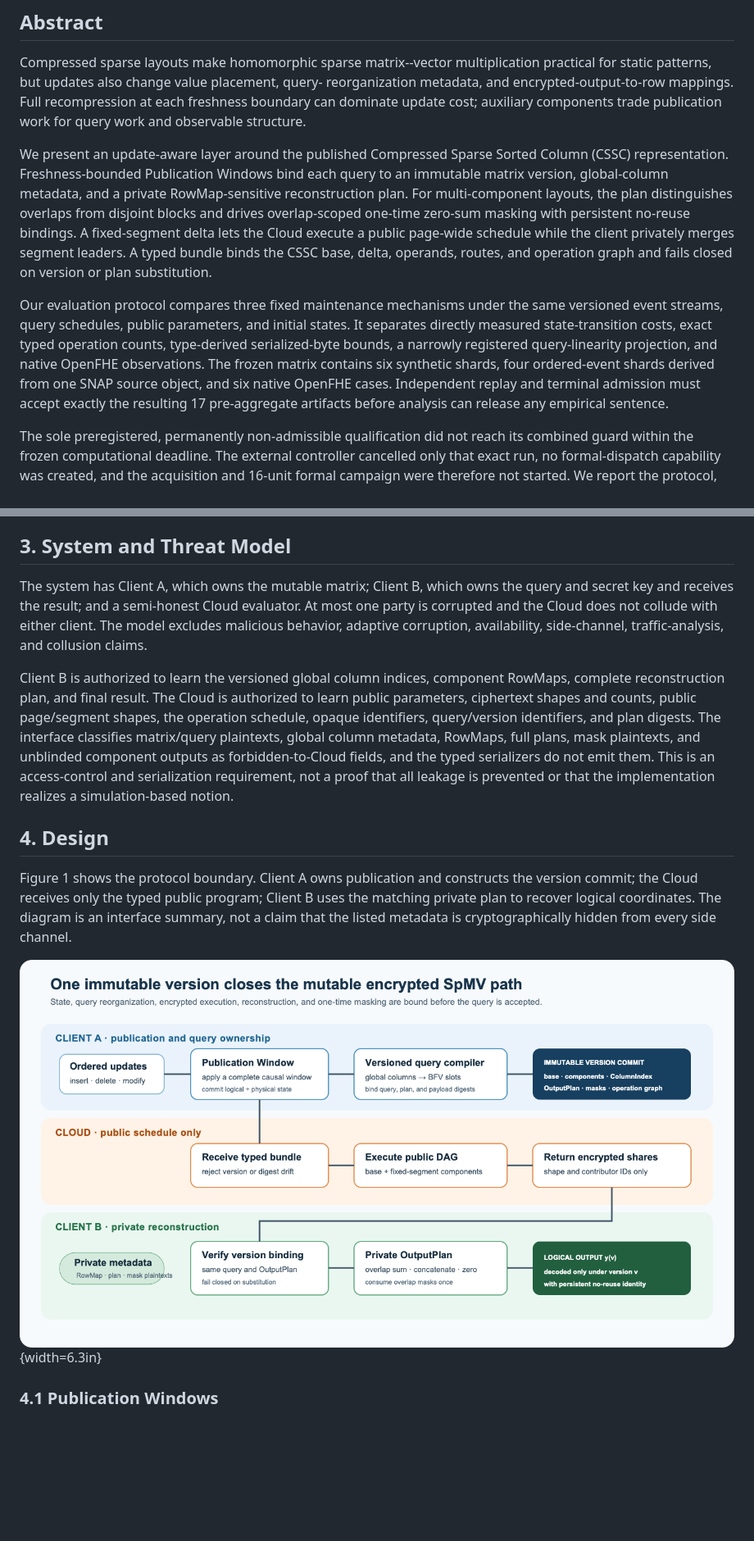
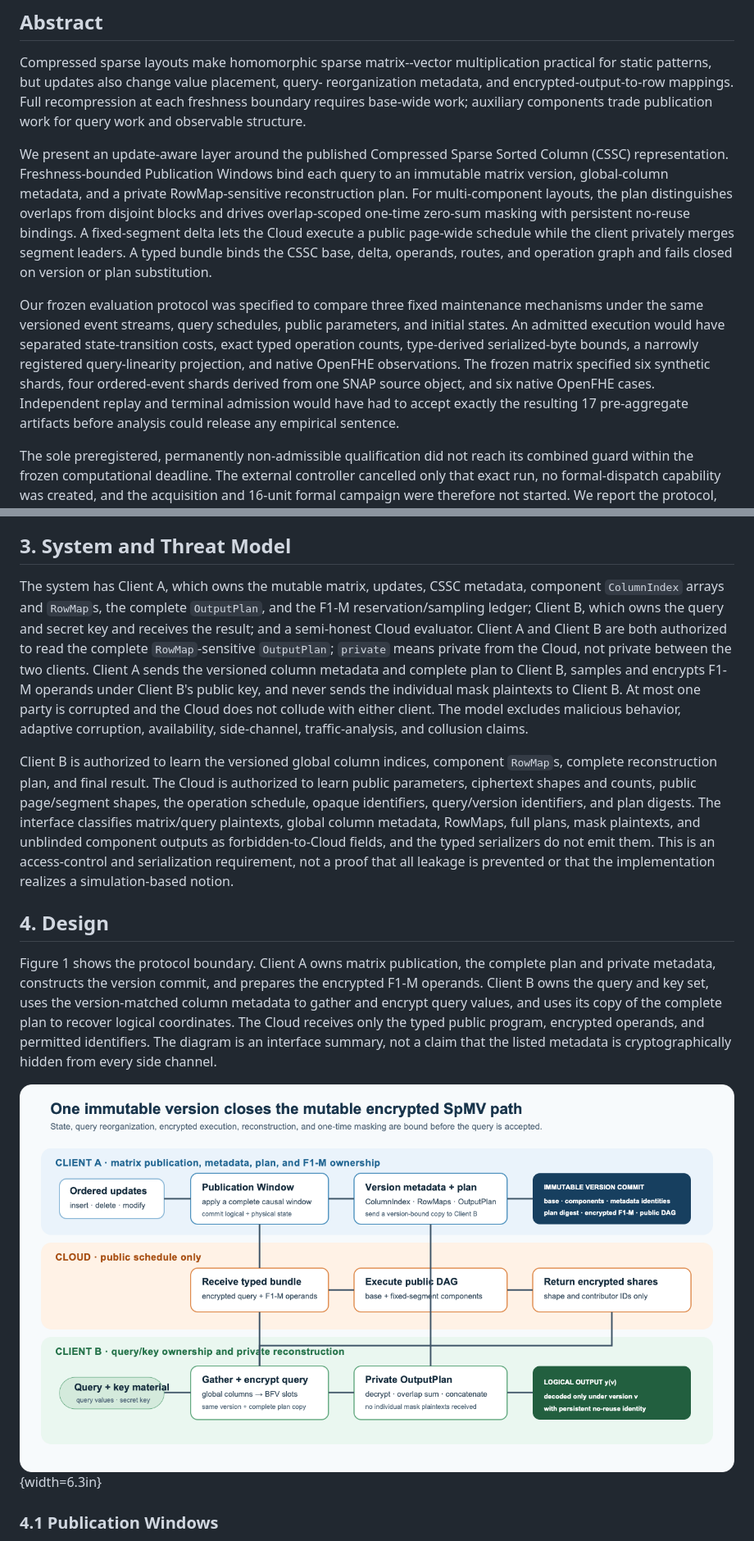
Before and after one commit to leemaple/dynamic-cssc-spmv, a Markdown page: docs/paper/manuscript-draft.md, 2 parts joined by grey strips. Shown: that part at 82% size. Drawn GitHub-style; pictures changed too: docs/paper/assets/route-c-protocol-flow.png; blank space fills up the shorter version.

Commit message:
paper: close Route C external review blockers

```diff
--- a/docs/paper/manuscript-draft.md
+++ b/docs/paper/manuscript-draft.md
@@ -11,7 +11,7 @@
 Compressed sparse layouts make homomorphic sparse matrix--vector multiplication
 practical for static patterns, but updates also change value placement, query-
 reorganization metadata, and encrypted-output-to-row mappings. Full
-recompression at each freshness boundary can dominate update cost; auxiliary
+recompression at each freshness boundary requires base-wide work; auxiliary
 components trade publication work for query work and observable structure.
 
 We present an update-aware layer around the published Compressed Sparse Sorted
@@ -24,15 +24,16 @@ the Cloud execute a public page-wide schedule while the client privately merges
 segment leaders. A typed bundle binds the CSSC base, delta, operands, routes,
 and operation graph and fails closed on version or plan substitution.
 
-Our evaluation protocol compares three fixed maintenance mechanisms under the
-same versioned event streams, query schedules, public parameters, and initial
-states. It separates directly measured state-transition costs, exact typed
-operation counts, type-derived serialized-byte bounds, a narrowly registered
-query-linearity projection, and native OpenFHE observations. The frozen matrix
-contains six synthetic shards, four ordered-event shards derived from one SNAP
-source object, and six native OpenFHE cases. Independent replay and terminal
-admission must accept exactly the resulting 17 pre-aggregate artifacts before
-analysis can release any empirical sentence.
+Our frozen evaluation protocol was specified to compare three fixed maintenance
+mechanisms under the same versioned event streams, query schedules, public
+parameters, and initial states. An admitted execution would have separated
+state-transition costs, exact typed operation counts, type-derived
+serialized-byte bounds, a narrowly registered query-linearity projection, and
+native OpenFHE observations. The frozen matrix specified six synthetic shards,
+four ordered-event shards derived from one SNAP source object, and six native
+OpenFHE cases. Independent replay and terminal admission would have had to
+accept exactly the resulting 17 pre-aggregate artifacts before analysis could
+release any empirical sentence.
 
 The sole preregistered, permanently non-admissible qualification did not reach
 its combined guard within the frozen computational deadline. The external
@@ -182,14 +185,21 @@ updates also predate this work and delimit any claim about encrypted mutability
 
 ## 3. System and Threat Model
 
-The system has Client A, which owns the mutable matrix; Client B, which owns the
-query and secret key and receives the result; and a semi-honest Cloud evaluator.
-At most one party is corrupted and the Cloud does not collude with either client.
-The model excludes malicious behavior, adaptive corruption, availability,
-side-channel, traffic-analysis, and collusion claims.
+The system has Client A, which owns the mutable matrix, updates, CSSC metadata,
+component `ColumnIndex` arrays and `RowMap`s, the complete `OutputPlan`, and the
+F1-M reservation/sampling ledger; Client B, which owns the query and secret key
+and receives the result; and a semi-honest Cloud evaluator. Client A and Client
+B are both authorized to read the complete `RowMap`-sensitive `OutputPlan`;
+`private` means private from the Cloud, not private between the two clients.
+Client A sends the versioned column metadata and complete plan to Client B,
+samples and encrypts F1-M operands under Client B's public key, and never sends
+the individual mask plaintexts to Client B. At most one party is corrupted and
+the Cloud does not collude with either client. The model excludes malicious
+behavior, adaptive corruption, availability, side-channel, traffic-analysis,
+and collusion claims.
 
 Client B is authorized to learn the versioned global column indices, component
-RowMaps, complete reconstruction plan, and final result. The Cloud is authorized
+`RowMap`s, complete reconstruction plan, and final result. The Cloud is authorized
 to learn public parameters, ciphertext shapes and counts, public page/segment
 shapes, the operation schedule, opaque identifiers, query/version identifiers,
 and plan digests. The interface classifies matrix/query plaintexts, global
@@ -201,10 +211,13 @@ simulation-based notion.
 
 ## 4. Design
 
-Figure 1 shows the protocol boundary. Client A owns publication and constructs
-the version commit; the Cloud receives only the typed public program; Client B
-uses the matching private plan to recover logical coordinates. The diagram is
-an interface summary, not a claim that the listed metadata is
+Figure 1 shows the protocol boundary. Client A owns matrix publication, the
+complete plan and private metadata, constructs the version commit, and prepares
+the encrypted F1-M operands. Client B owns the query and key set, uses the
+version-matched column metadata to gather and encrypt query values, and uses its
+copy of the complete plan to recover logical coordinates. The Cloud receives
+only the typed public program, encrypted operands, and permitted identifiers.
+The diagram is an interface summary, not a claim that the listed metadata is
 cryptographically hidden from every side channel.
 
 ![Figure 1. Version-bound mutable CSSC publication, execution, and private reconstruction.](assets/route-c-protocol-flow.png){width=6.3in}
```
Also changed, not shown: other parts of docs/paper/manuscript-draft.md (+133 -97 lines), docs/paper/paper-idea-detailed-zh.md (+20 -14 lines), docs/reviews/chatgpt-pro-route-c-manuscript-review-2026-08-30.md (added, +109 -0 lines), docs/reviews/route-c-external-review-packet-2026-08-30.md (added, +67 -0 lines), docs/reviews/zcode-glm53-max-route-c-manuscript-review-2026-08-30.md (added, +66 -0 lines), 5 other files.
